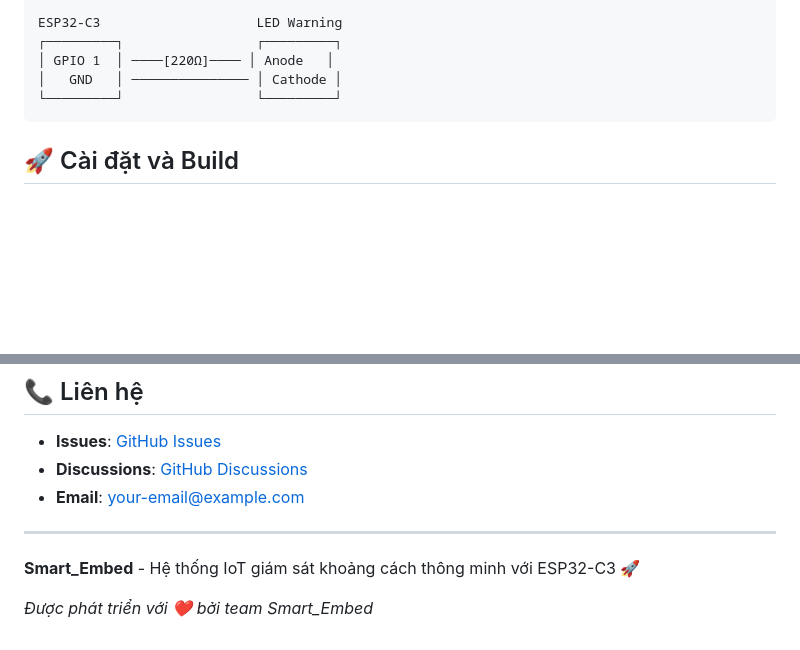
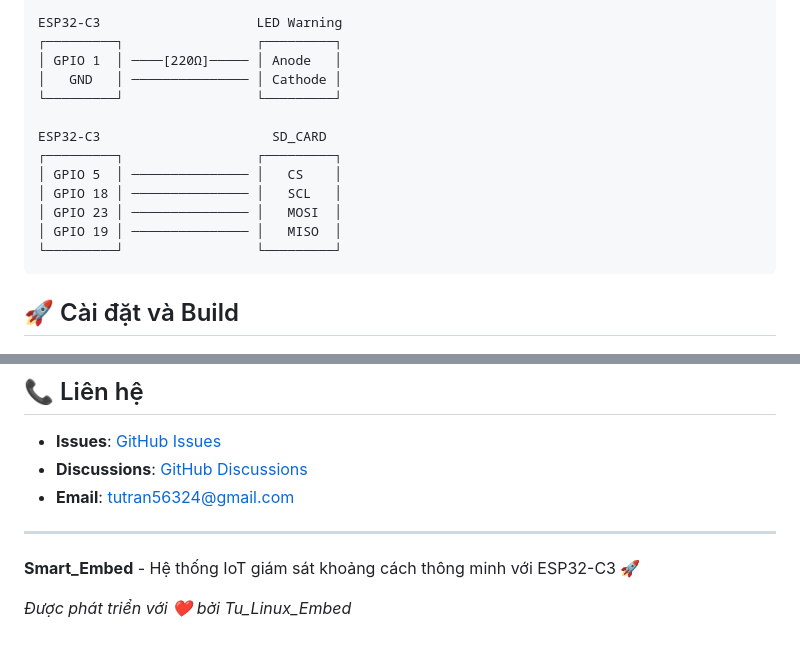
Before and after one commit to Tusllar/Smart-Distance-Logger-Display-ESP32, a Markdown page: README.md, 2 parts joined by grey strips. GitHub-like rendering; blank space fills up the shorter version.

````diff
--- a/README.md
+++ b/README.md
@@ -93,8 +93,16 @@ ESP32-C3                  HC-SR04 Sensor
 
 ESP32-C3                    LED Warning
 ┌─────────┐                 ┌─────────┐
-│ GPIO 1  │ ────[220Ω]──── │ Anode   │
+│ GPIO 1  │ ────[220Ω]───── │ Anode   │
 │   GND   │ ─────────────── │ Cathode │
+└─────────┘                 └─────────┘
+
+ESP32-C3                      SD_CARD
+┌─────────┐                 ┌─────────┐
+│ GPIO 5  │ ─────────────── │   CS    │
+│ GPIO 18 │ ─────────────── │   SCL   │
+│ GPIO 23 │ ─────────────── │   MOSI  │
+│ GPIO 19 │ ─────────────── │   MISO  │
 └─────────┘                 └─────────┘
 ```
 
@@ -373,10 +381,10 @@ Dự án này được phân phối dưới giấy phép CC0-1.0. Xem file `LICE
 
 - **Issues**: [GitHub Issues](https://github.com/your-repo/issues)
 - **Discussions**: [GitHub Discussions](https://github.com/your-repo/discussions)
-- **Email**: your-email@example.com
+- **Email**: tutran56324@gmail.com
 
 ---
 
 **Smart_Embed** - Hệ thống IoT giám sát khoảng cách thông minh với ESP32-C3 🚀
 
-*Được phát triển với ❤️ bởi team Smart_Embed*
+*Được phát triển với ❤️ bởi Tu_Linux_Embed*
````
